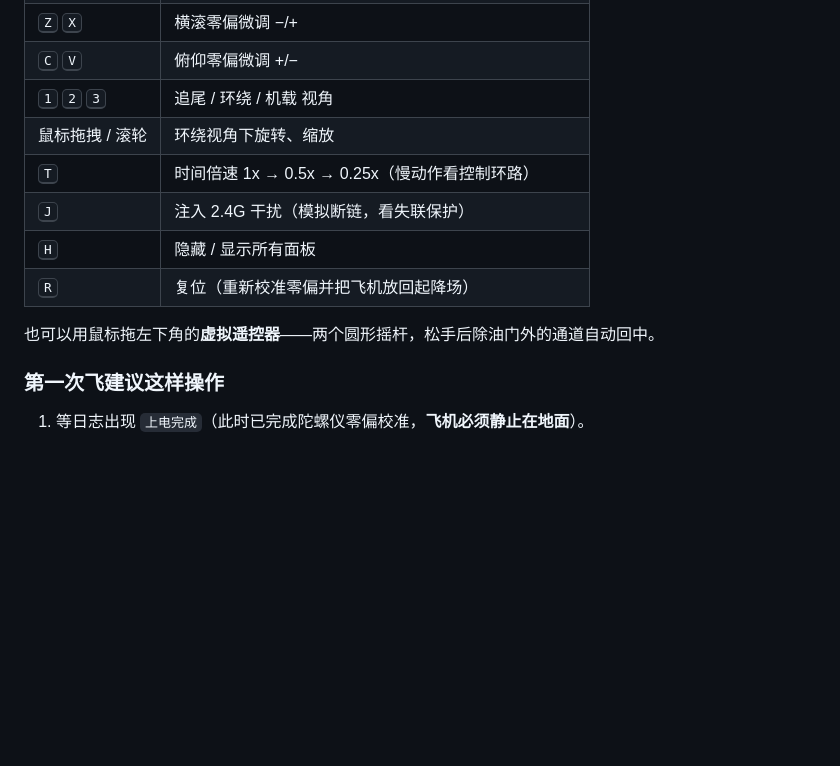
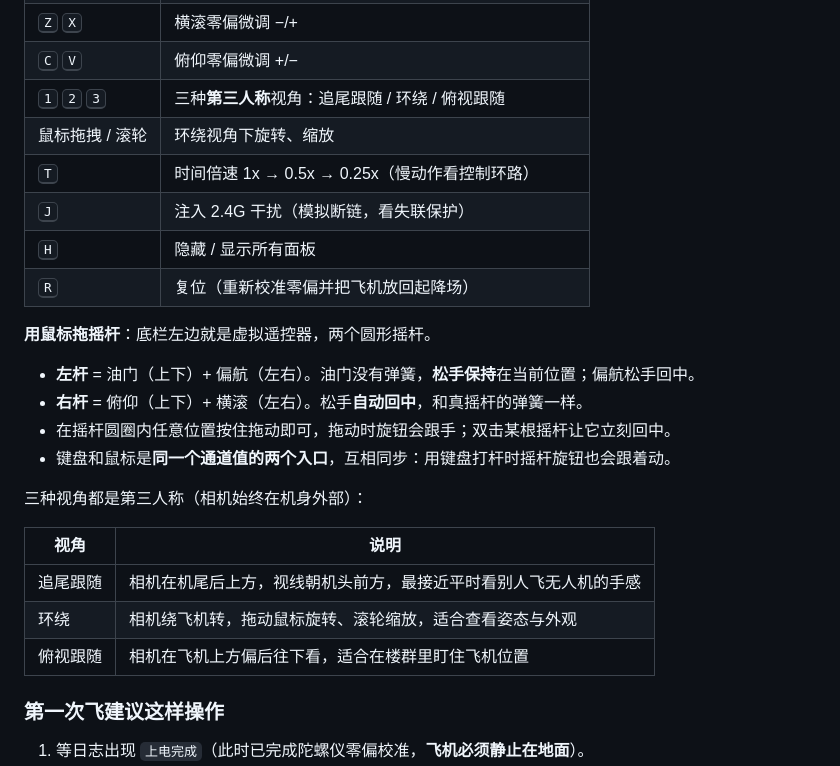
Before and after one commit to Felixcvcv/Quadcopter_drone, a Markdown page: simulator/README.md, the part around one of its changes. Drawn GitHub-style; blank space fills up the shorter version.

```diff
--- a/simulator/README.md
+++ b/simulator/README.md
@@ -43,14 +43,27 @@ python -m http.server 8000
 | <kbd>Q</kbd> | 遥控器左上键：关机 |
 | <kbd>Z</kbd> <kbd>X</kbd> | 横滚零偏微调 −/+ |
 | <kbd>C</kbd> <kbd>V</kbd> | 俯仰零偏微调 +/− |
-| <kbd>1</kbd> <kbd>2</kbd> <kbd>3</kbd> | 追尾 / 环绕 / 机载 视角 |
+| <kbd>1</kbd> <kbd>2</kbd> <kbd>3</kbd> | 三种**第三人称**视角：追尾跟随 / 环绕 / 俯视跟随 |
 | 鼠标拖拽 / 滚轮 | 环绕视角下旋转、缩放 |
 | <kbd>T</kbd> | 时间倍速 1x → 0.5x → 0.25x（慢动作看控制环路） |
 | <kbd>J</kbd> | 注入 2.4G 干扰（模拟断链，看失联保护） |
 | <kbd>H</kbd> | 隐藏 / 显示所有面板 |
 | <kbd>R</kbd> | 复位（重新校准零偏并把飞机放回起降场） |
 
-也可以用鼠标拖左下角的**虚拟遥控器**——两个圆形摇杆，松手后除油门外的通道自动回中。
+**用鼠标拖摇杆**：底栏左边就是虚拟遥控器，两个圆形摇杆。
+
+- **左杆** = 油门（上下）+ 偏航（左右）。油门没有弹簧，**松手保持**在当前位置；偏航松手回中。
+- **右杆** = 俯仰（上下）+ 横滚（左右）。松手**自动回中**，和真摇杆的弹簧一样。
+- 在摇杆圆圈内任意位置按住拖动即可，拖动时旋钮会跟手；双击某根摇杆让它立刻回中。
+- 键盘和鼠标是**同一个通道值的两个入口**，互相同步：用键盘打杆时摇杆旋钮也会跟着动。
+
+三种视角都是第三人称（相机始终在机身外部）：
+
+| 视角 | 说明 |
+| --- | --- |
+| 追尾跟随 | 相机在机尾后上方，视线朝机头前方，最接近平时看别人飞无人机的手感 |
+| 环绕 | 相机绕飞机转，拖动鼠标旋转、滚轮缩放，适合查看姿态与外观 |
+| 俯视跟随 | 相机在飞机上方偏后往下看，适合在楼群里盯住飞机位置 |
 
 ### 第一次飞建议这样操作
 
```
Also changed, not shown: other parts of simulator/README.md (+23 -2 lines), README.md (+16 -1 lines), docs/05-仿真器.md (+21 -5 lines), docs/images/sim-01-aircraft.png (added), docs/images/sim-02-city.png (added), docs/images/sim-03-bridge.png (added), docs/images/sim-04-forest.png (added), 5 other files.
